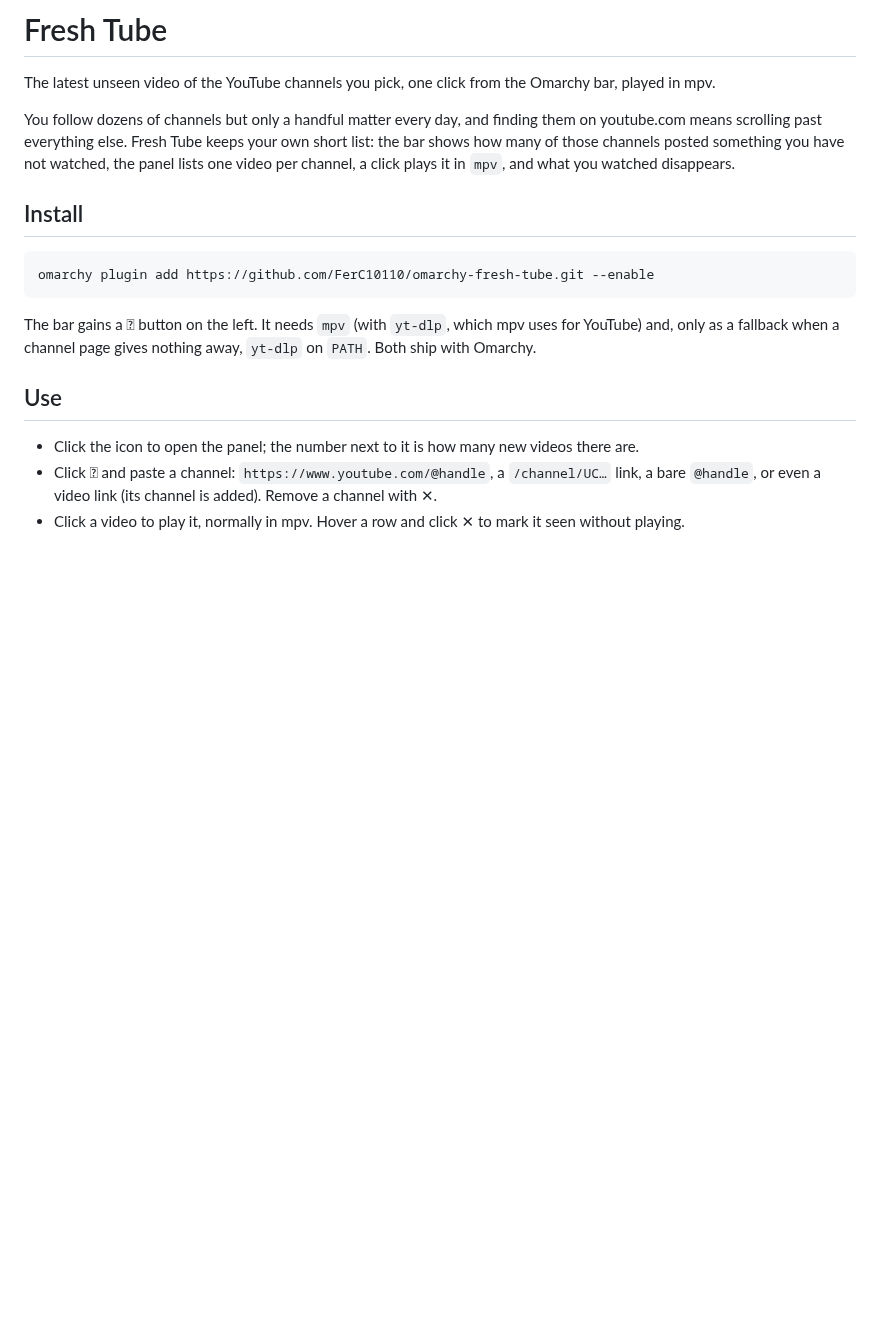
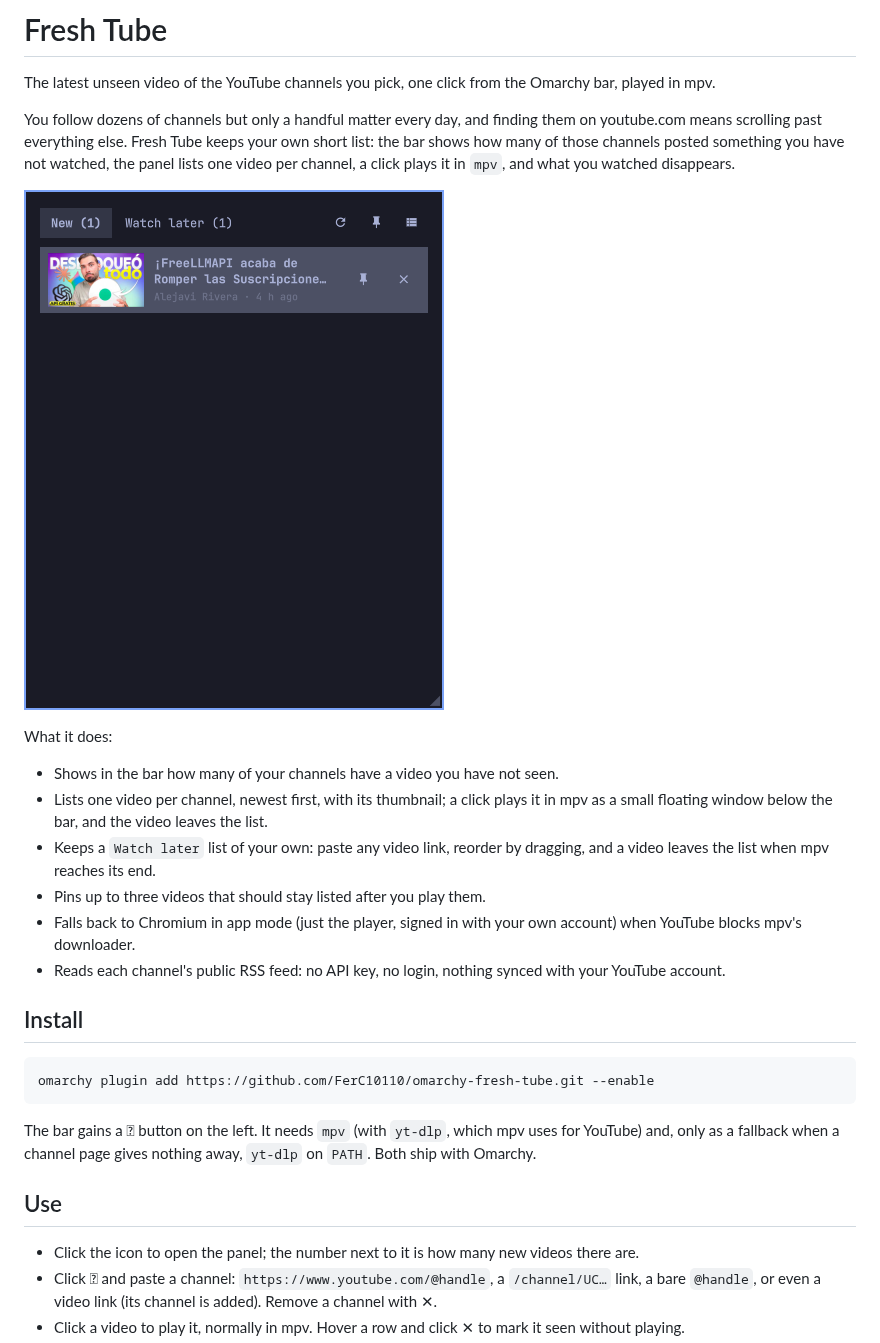
Before and after one commit to FerC10110/omarchy-fresh-tube, a Markdown page: README.md, the part around the change. GitHub-like rendering; pictures changed too: preview.png (added); blank space fills up the shorter version.

Commit message:
Add a preview and a what-it-does overview to the README
Co-Authored-By: Claude Fable 5.1 <noreply@anthropic.com>
Claude-Session: https://claude.ai/code/session_011DPqvBbwQCc2wPWRZoVQkC

```diff
--- a/README.md
+++ b/README.md
@@ -8,6 +8,22 @@ them on youtube.com means scrolling past everything else. Fresh Tube keeps
 your own short list: the bar shows how many of those channels posted something
 you have not watched, the panel lists one video per channel, a click plays it
 in `mpv`, and what you watched disappears.
+
+![The Fresh Tube panel](preview.png)
+
+What it does:
+
+- Shows in the bar how many of your channels have a video you have not seen.
+- Lists one video per channel, newest first, with its thumbnail; a click plays
+  it in mpv as a small floating window below the bar, and the video leaves
+  the list.
+- Keeps a `Watch later` list of your own: paste any video link, reorder by
+  dragging, and a video leaves the list when mpv reaches its end.
+- Pins up to three videos that should stay listed after you play them.
+- Falls back to Chromium in app mode (just the player, signed in with your
+  own account) when YouTube blocks mpv's downloader.
+- Reads each channel's public RSS feed: no API key, no login, nothing synced
+  with your YouTube account.
 
 ## Install
 
```
